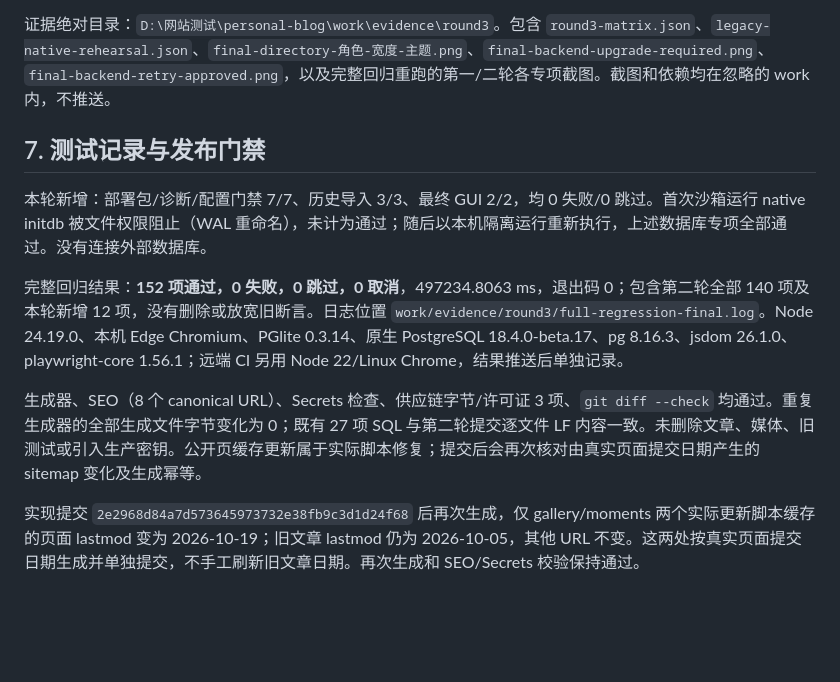
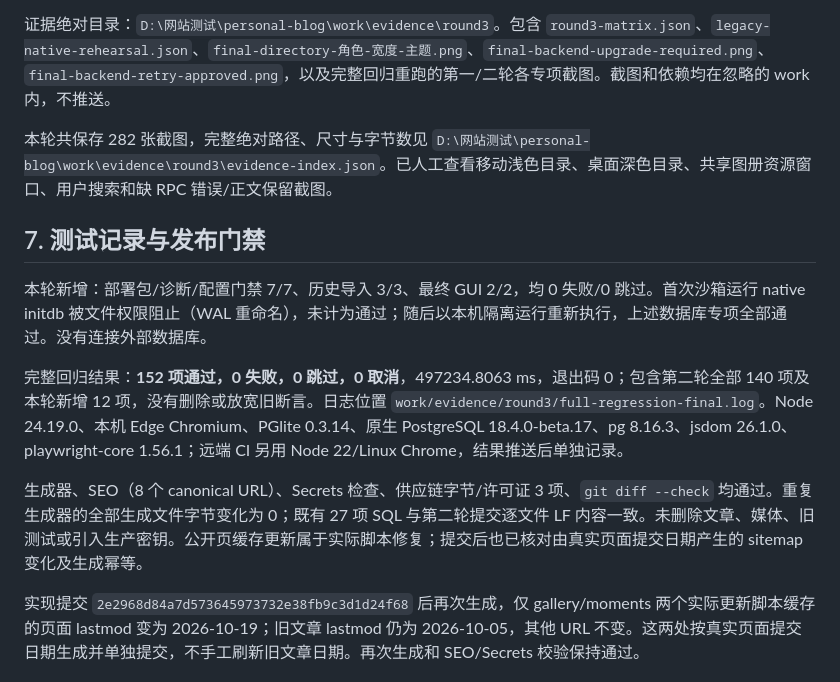
Before and after one commit to HSHSpaceX/personal-blog, a Markdown page: docs/UI_ROUND3_ACCEPTANCE_20261018.md, the part around one of its changes. Rendered like a GitHub page; blank space fills up the shorter version.

```diff
--- a/docs/UI_ROUND3_ACCEPTANCE_20261018.md
+++ b/docs/UI_ROUND3_ACCEPTANCE_20261018.md
@@ -67,13 +67,15 @@
 
 证据绝对目录：`D:\网站测试\personal-blog\work\evidence\round3`。包含 `round3-matrix.json`、`legacy-native-rehearsal.json`、`final-directory-角色-宽度-主题.png`、`final-backend-upgrade-required.png`、`final-backend-retry-approved.png`，以及完整回归重跑的第一/二轮各专项截图。截图和依赖均在忽略的 work 内，不推送。
 
+本轮共保存 282 张截图，完整绝对路径、尺寸与字节数见 `D:\网站测试\personal-blog\work\evidence\round3\evidence-index.json`。已人工查看移动浅色目录、桌面深色目录、共享图册资源窗口、用户搜索和缺 RPC 错误/正文保留截图。
+
 ## 7. 测试记录与发布门禁
 
 本轮新增：部署包/诊断/配置门禁 7/7、历史导入 3/3、最终 GUI 2/2，均 0 失败/0 跳过。首次沙箱运行 native initdb 被文件权限阻止（WAL 重命名），未计为通过；随后以本机隔离运行重新执行，上述数据库专项全部通过。没有连接外部数据库。
 
 完整回归结果：**152 项通过，0 失败，0 跳过，0 取消**，497234.8063 ms，退出码 0；包含第二轮全部 140 项及本轮新增 12 项，没有删除或放宽旧断言。日志位置 `work/evidence/round3/full-regression-final.log`。Node 24.19.0、本机 Edge Chromium、PGlite 0.3.14、原生 PostgreSQL 18.4.0-beta.17、pg 8.16.3、jsdom 26.1.0、playwright-core 1.56.1；远端 CI 另用 Node 22/Linux Chrome，结果推送后单独记录。
 
-生成器、SEO（8 个 canonical URL）、Secrets 检查、供应链字节/许可证 3 项、`git diff --check` 均通过。重复生成器的全部生成文件字节变化为 0；既有 27 项 SQL 与第二轮提交逐文件 LF 内容一致。未删除文章、媒体、旧测试或引入生产密钥。公开页缓存更新属于实际脚本修复；提交后会再次核对由真实页面提交日期产生的 sitemap 变化及生成幂等。
+生成器、SEO（8 个 canonical URL）、Secrets 检查、供应链字节/许可证 3 项、`git diff --check` 均通过。重复生成器的全部生成文件字节变化为 0；既有 27 项 SQL 与第二轮提交逐文件 LF 内容一致。未删除文章、媒体、旧测试或引入生产密钥。公开页缓存更新属于实际脚本修复；提交后也已核对由真实页面提交日期产生的 sitemap 变化及生成幂等。
 
 实现提交 `2e2968d84a7d573645973732e38fb9c3d1d24f68` 后再次生成，仅 gallery/moments 两个实际更新脚本缓存的页面 lastmod 变为 2026-10-19；旧文章 lastmod 仍为 2026-10-05，其他 URL 不变。这两处按真实页面提交日期生成并单独提交，不手工刷新旧文章日期。再次生成和 SEO/Secrets 校验保持通过。
 
```
Also changed, not shown: other parts of docs/UI_ROUND3_ACCEPTANCE_20261018.md (+44 -2 lines).
